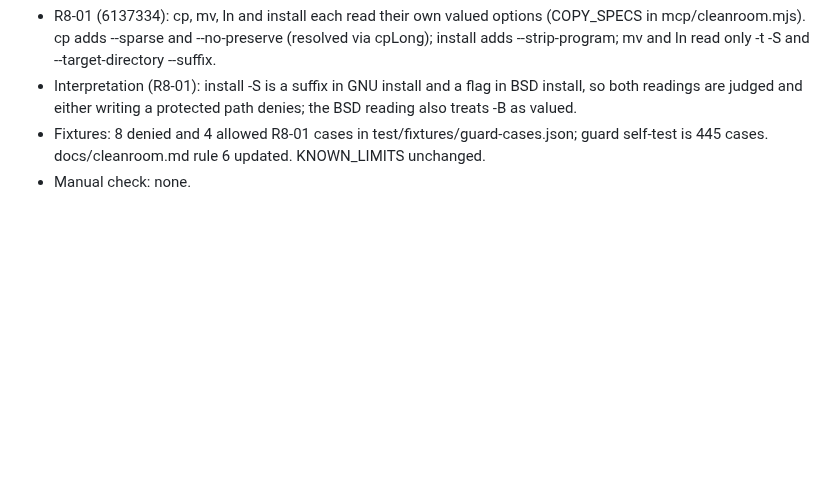
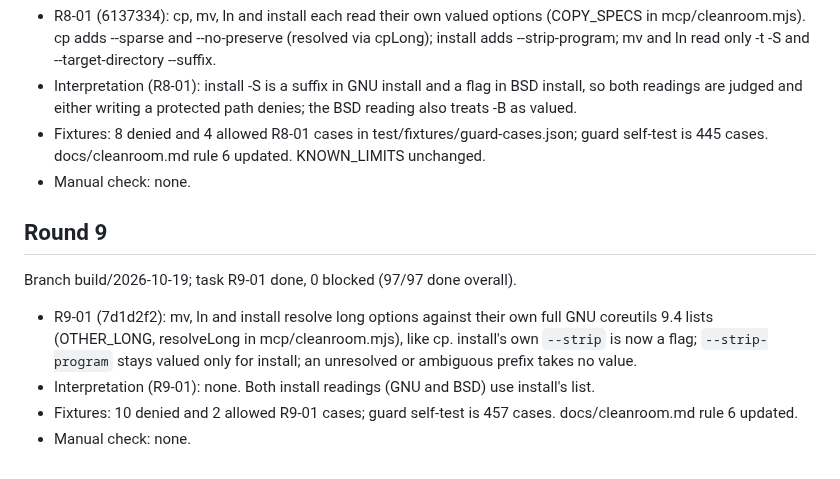
Before and after one commit to DisplaceTech/kukulu, a Markdown page: docs/HANDOFF.md, the part around the change. GitHub-like rendering; blank space fills up the shorter version.

Commit message:
chore: handoff for review

```diff
--- a/docs/HANDOFF.md
+++ b/docs/HANDOFF.md
@@ -200,3 +200,12 @@ Branch build/2026-10-19; task R8-01 done, 0 blocked (96/96 done overall).
 - Interpretation (R8-01): install -S is a suffix in GNU install and a flag in BSD install, so both readings are judged and either writing a protected path denies; the BSD reading also treats -B as valued.
 - Fixtures: 8 denied and 4 allowed R8-01 cases in test/fixtures/guard-cases.json; guard self-test is 445 cases. docs/cleanroom.md rule 6 updated. KNOWN_LIMITS unchanged.
 - Manual check: none.
+
+## Round 9
+
+Branch build/2026-10-19; task R9-01 done, 0 blocked (97/97 done overall).
+
+- R9-01 (7d1d2f2): mv, ln and install resolve long options against their own full GNU coreutils 9.4 lists (OTHER_LONG, resolveLong in mcp/cleanroom.mjs), like cp. install's own `--strip` is now a flag; `--strip-program` stays valued only for install; an unresolved or ambiguous prefix takes no value.
+- Interpretation (R9-01): none. Both install readings (GNU and BSD) use install's list.
+- Fixtures: 10 denied and 2 allowed R9-01 cases; guard self-test is 457 cases. docs/cleanroom.md rule 6 updated.
+- Manual check: none.
```
